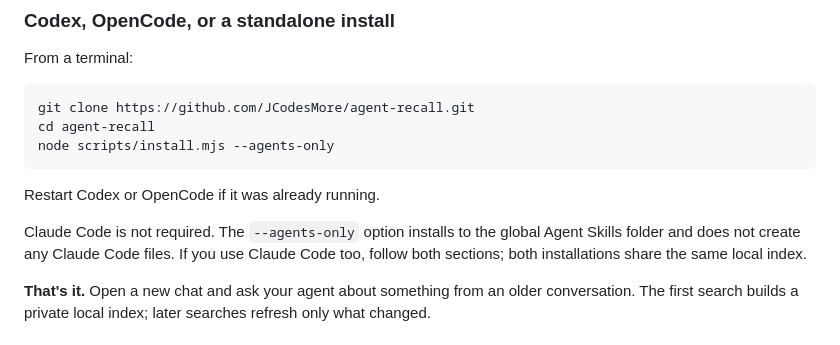
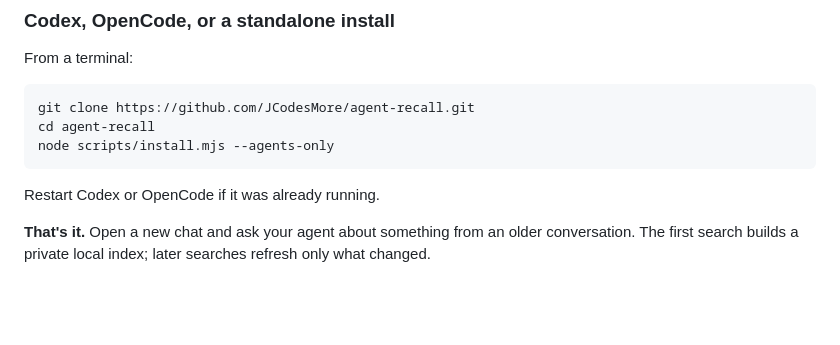
Before and after one commit to JCodesMore/agent-recall, a Markdown page: README.md, the part around the change. Rendered like a GitHub page; blank space fills up the shorter version.

Commit message:
Remove internal install commentary

````diff
--- a/README.md
+++ b/README.md
@@ -38,8 +38,6 @@ node scripts/install.mjs --agents-only
 ```
 
 Restart Codex or OpenCode if it was already running.
-
-Claude Code is not required. The `--agents-only` option installs to the global Agent Skills folder and does not create any Claude Code files. If you use Claude Code too, follow both sections; both installations share the same local index.
 
 **That's it.** Open a new chat and ask your agent about something from an older conversation. The first search builds a private local index; later searches refresh only what changed.
 
````
